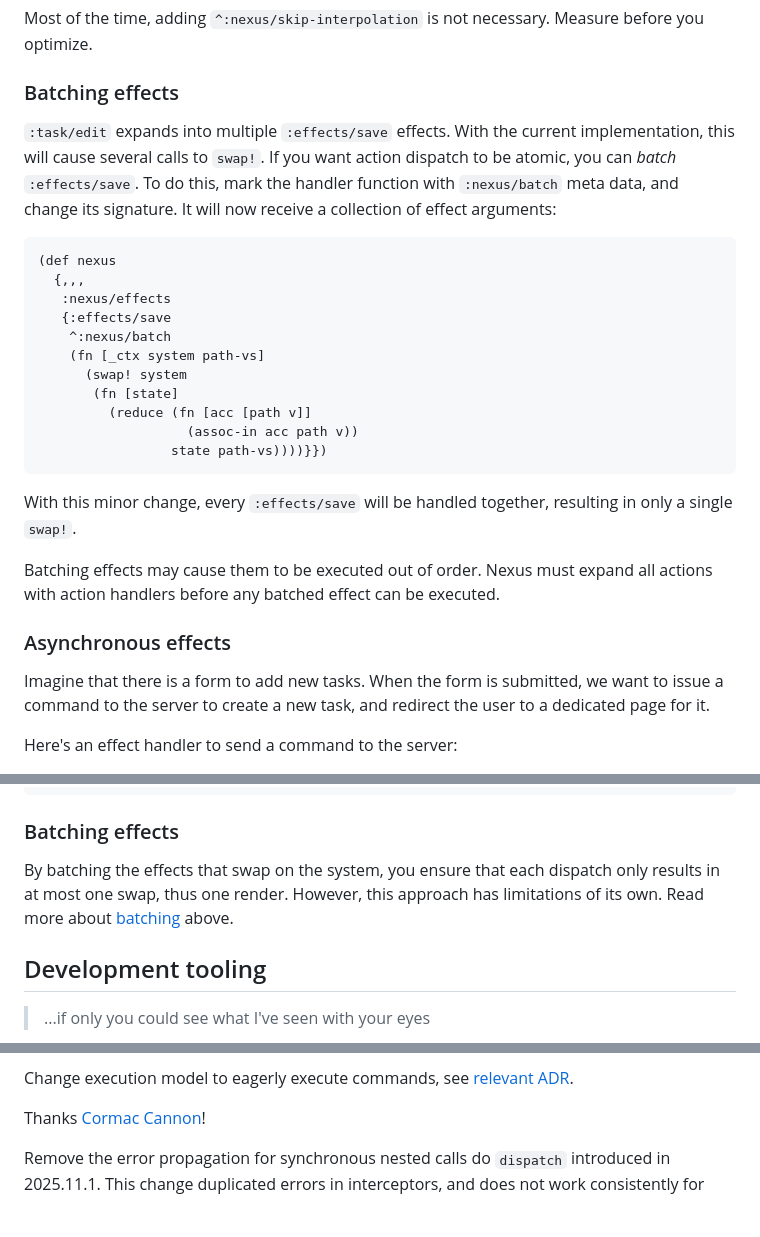
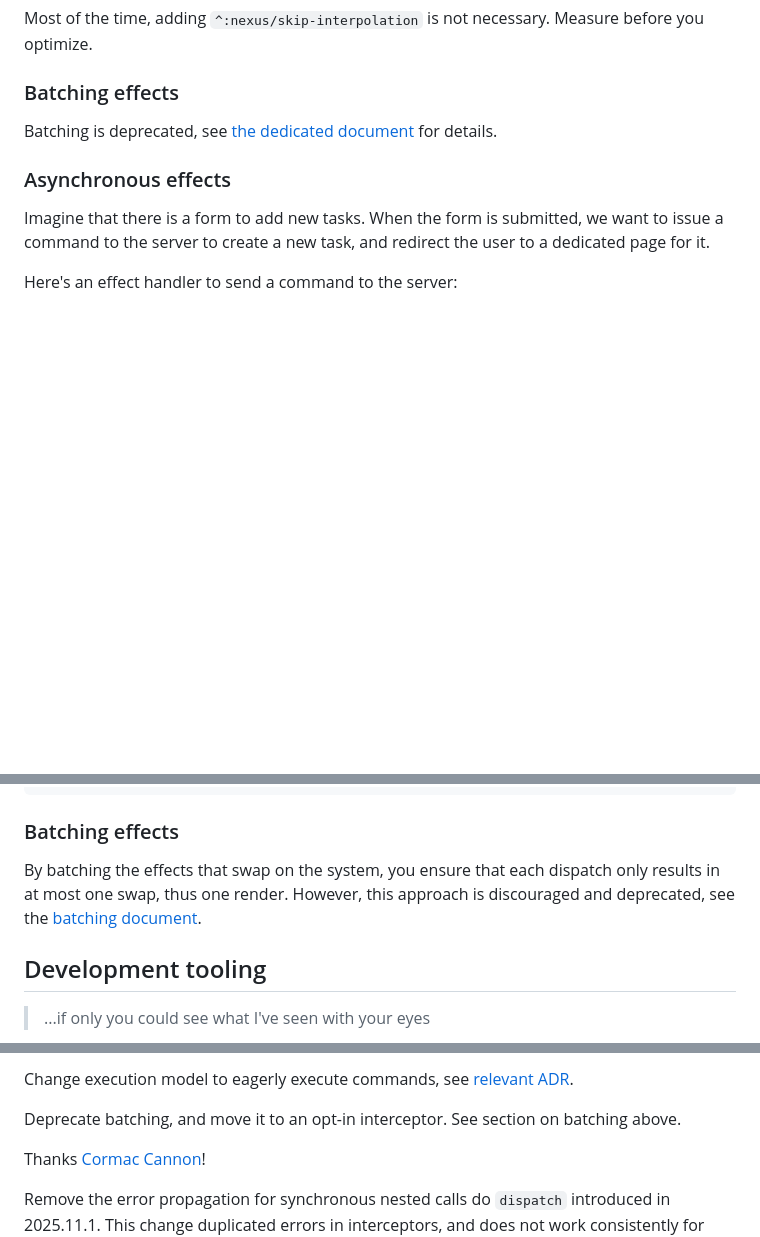
Before and after one commit to cjohansen/nexus, a Markdown page: Readme.md, 3 parts joined by grey strips. Rendered like a GitHub page; blank space fills up the shorter version.

Commit message:
Officially deprecate batching

````diff
--- a/Readme.md
+++ b/Readme.md
@@ -421,31 +421,7 @@ before you optimize.
 <a id="batching"></a>
 ### Batching effects
 
-`:task/edit` expands into multiple `:effects/save` effects. With the current
-implementation, this will cause several calls to `swap!`. If you want action
-dispatch to be atomic, you can _batch_ `:effects/save`. To do this, mark the
-handler function with `:nexus/batch` meta data, and change its signature. It
-will now receive a collection of effect arguments:
-
-```clj
-(def nexus
-  {,,,
-   :nexus/effects
-   {:effects/save
-    ^:nexus/batch
-    (fn [_ctx system path-vs]
-      (swap! system
-       (fn [state]
-         (reduce (fn [acc [path v]]
-                   (assoc-in acc path v))
-                 state path-vs))))}})
-```
-
-With this minor change, every `:effects/save` will be handled together,
-resulting in only a single `swap!`.
-
-Batching effects may cause them to be executed out of order. Nexus must expand
-all actions with action handlers before any batched effect can be executed.
+Batching is deprecated, see [the dedicated document](batching.md) for details.
 
 ### Asynchronous effects
 
@@ -653,8 +630,8 @@ dispatch calls triggered by effects:
 ### Batching effects
 
 By batching the effects that swap on the system, you ensure that each dispatch
-only results in at most one swap, thus one render. However, this approach has
-limitations of its own. Read more about [batching](#batching) above.
+only results in at most one swap, thus one render. However, this approach is
+discouraged and deprecated, see the [batching document](batching.md).
 
 <a id="dev-tooling"></a>
 ## Development tooling
@@ -1095,6 +1072,9 @@ and [Teodor Heggelund](https://play.teod.eu/)
 
 Change execution model to eagerly execute commands, see [relevant
 ADR](/doc/adr01-instantly-process-effects.md).
+
+Deprecate batching, and move it to an opt-in interceptor. See section on
+batching above.
 
 Thanks [Cormac Cannon](https://github.com/cormacc)!
 
````
Also changed, not shown: other parts of Readme.md (+2 -1 lines), batching.md (added, +38 -0 lines).
